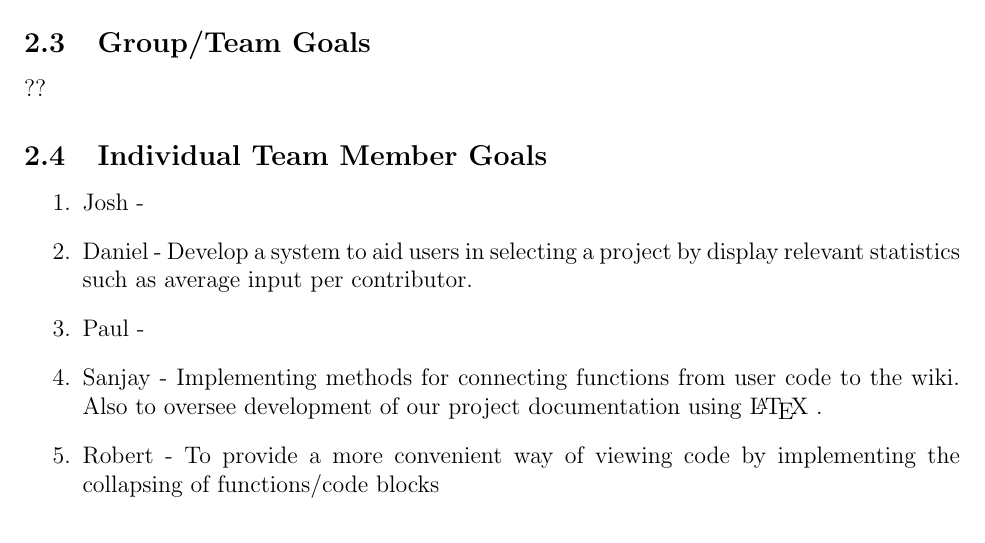
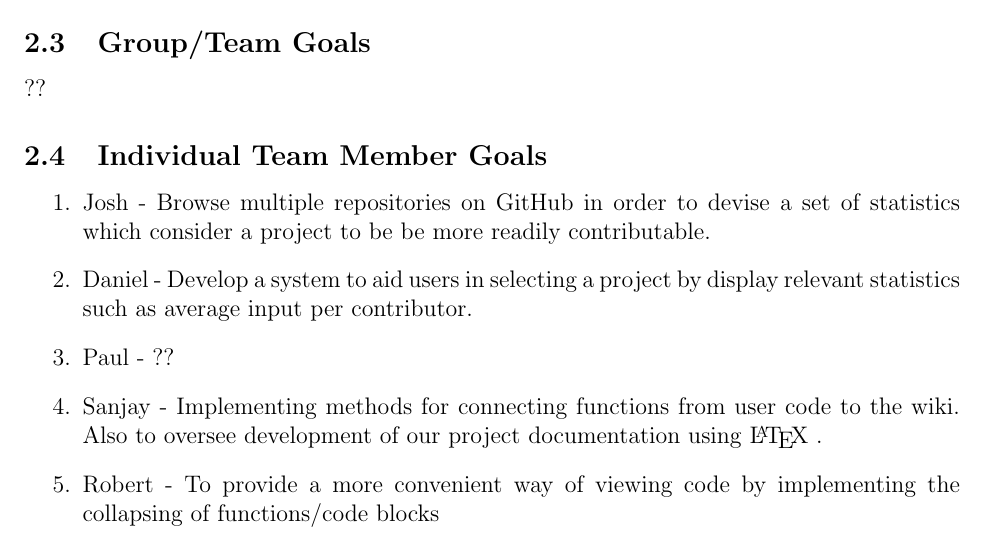
Before and after one commit to s-narayana/SENG1031_group6_latex, a LaTeX document (Phase 1.tex): part of page 2 of 3, cut so that both start at the same text. Compiled offline with pdfLaTeX.

Commit message:
compiled pdf, added Joshua's Individual goal

```diff
--- a/Phase 1.tex
+++ b/Phase 1.tex
@@ -35,9 +35,9 @@ To create a website which interfaces with GitHub's API that allows more advanced
 ??
 \subsection{Individual Team Member Goals}
 \begin{enumerate}
-\item Josh -
+\item Josh - Browse multiple repositories on GitHub in order to devise a set of statistics which consider a project to be be more readily contributable.
 \item Daniel - Develop a system to aid users in selecting a project by display relevant statistics such as average input per contributor.
-\item Paul -
+\item Paul - ??
 \item Sanjay - Implementing methods for connecting functions from user code to the wiki. Also to oversee development of our project documentation using \LaTeX\ .
 \item Robert - To provide a more convenient way of viewing code by implementing the collapsing of functions/code blocks
 \end{enumerate}
```
Also changed, not shown: Phase 1.pdf, 2 other files.
